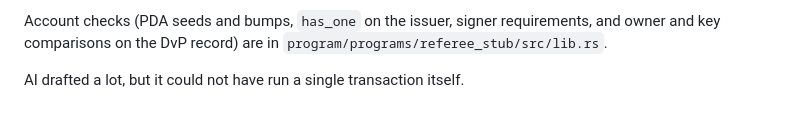
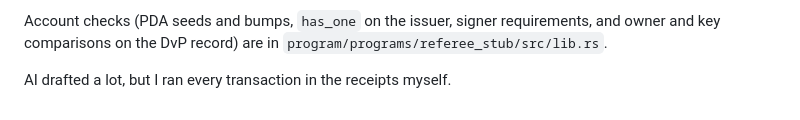
Before and after one commit to Portaudit/referee, a Markdown page: README.md, the part around the change. Drawn GitHub-style.

Commit message:
docs: say who ran the transactions

```diff
--- a/README.md
+++ b/README.md
@@ -50,4 +50,4 @@ The boundary I held:
 
 Account checks (PDA seeds and bumps, `has_one` on the issuer, signer requirements, and owner and key comparisons on the DvP record) are in `program/programs/referee_stub/src/lib.rs`.
 
-AI drafted a lot, but it could not have run a single transaction itself.
+AI drafted a lot, but I ran every transaction in the receipts myself.
```
